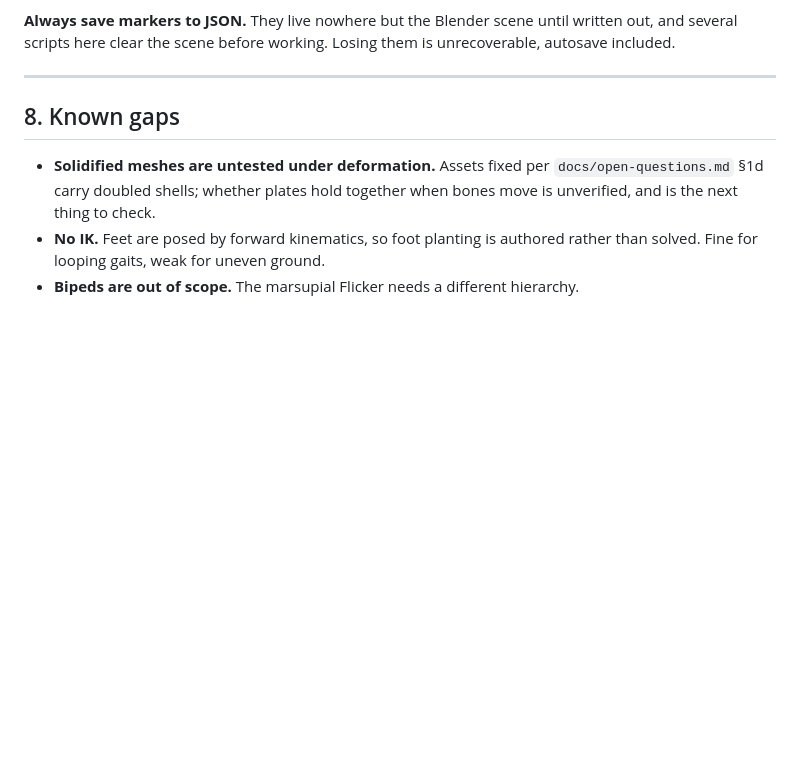
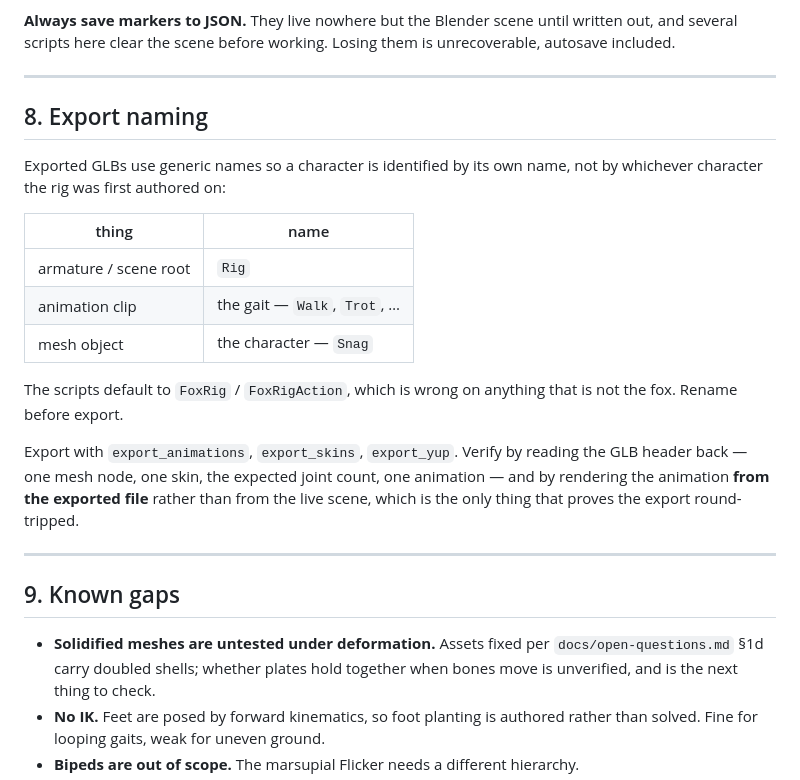
Before and after one commit to Bingeljell/image-to-3dlab, a Markdown page: docs/rig-spec.md, the part around the change. Rendered like a GitHub page; blank space fills up the shorter version.

Commit message:
feat(rig): rig Snag and export a walk cycle
Snag is rigged, weighted and animated: 25 bones, 25 vertex groups, 0 empty, 0
unweighted vertices, a 40-frame walk at 2,952 keyframes, exported to
output/rig/snag_walk.glb with skin, animation and texture intact.

The gait script was authored against the fox and ran on Snag unchanged, reporting no
missing bones. That is the shared spec doing its job -- bone names are the contract,
so retargeting is a matter of re-fitting markers, not re-authoring motion.

Two things worth recording:

Markers were fitted from the mesh's own geometry rather than placed by hand -- leg
columns located by clustering a cross-section at 12% height, heel and toe from each
foot's ground-level extent. Snag has no tail, so its tail chain is parked as a stub
inside the rump; omitting those markers fails the build outright.

The preview was rendered from the exported GLB, not from the live scene. Rendering the
scene proves only that the scene works; rendering the export is what proves the export
round-tripped.

Documents export naming: the scripts default to FoxRig/FoxRigAction, which is wrong on
any other character. Exports now use Rig / Walk / <character>.

```diff
--- a/docs/rig-spec.md
+++ b/docs/rig-spec.md
@@ -156,7 +156,28 @@ unrecoverable, autosave included.
 
 ---
 
-## 8. Known gaps
+## 8. Export naming
+
+Exported GLBs use generic names so a character is identified by its own name, not by
+whichever character the rig was first authored on:
+
+| thing | name |
+|---|---|
+| armature / scene root | `Rig` |
+| animation clip | the gait — `Walk`, `Trot`, … |
+| mesh object | the character — `Snag` |
+
+The scripts default to `FoxRig` / `FoxRigAction`, which is wrong on anything that is not
+the fox. Rename before export.
+
+Export with `export_animations`, `export_skins`, `export_yup`. Verify by reading the GLB
+header back — one mesh node, one skin, the expected joint count, one animation — and by
+rendering the animation **from the exported file** rather than from the live scene, which
+is the only thing that proves the export round-tripped.
+
+---
+
+## 9. Known gaps
 
 - **Solidified meshes are untested under deformation.** Assets fixed per
   `docs/open-questions.md` §1d carry doubled shells; whether plates hold together when
```
